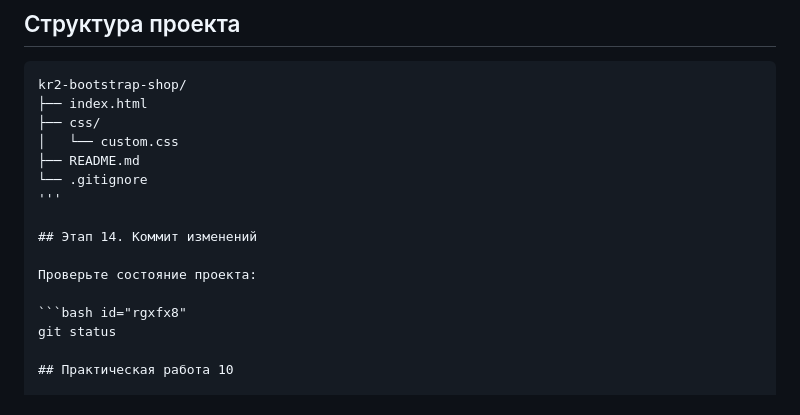
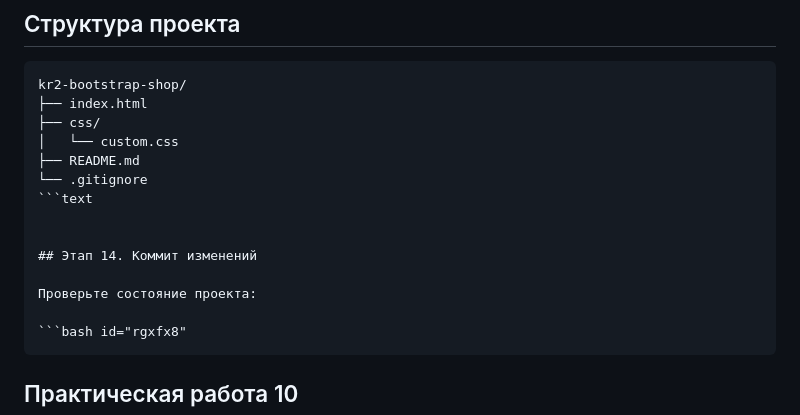
Before and after one commit to konarevadara30-rgb/kr2-bootstrap-shop, a Markdown page: README.md, the part around the change. Drawn GitHub-style.

Commit message:
kr2-bootstrap-shop

````diff
--- a/README.md
+++ b/README.md
@@ -38,14 +38,15 @@ kr2-bootstrap-shop/
 │   └── custom.css
 ├── README.md
 └── .gitignore
-'''
+```text
+
 
 ## Этап 14. Коммит изменений
 
 Проверьте состояние проекта:
 
 ```bash id="rgxfx8"
-git status
+```
 
 ## Практическая работа 10
 
````
